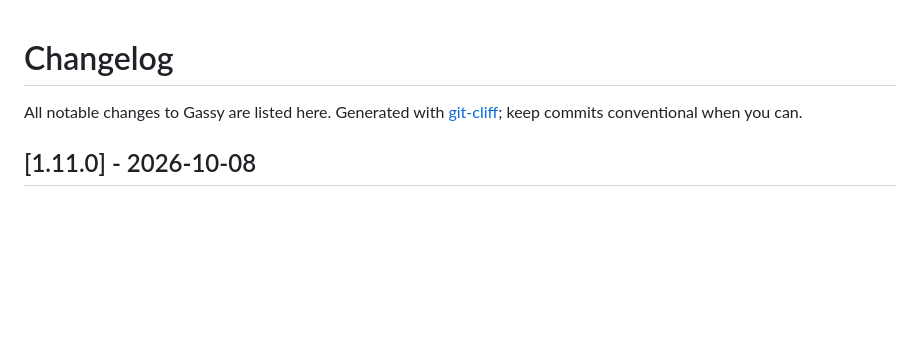
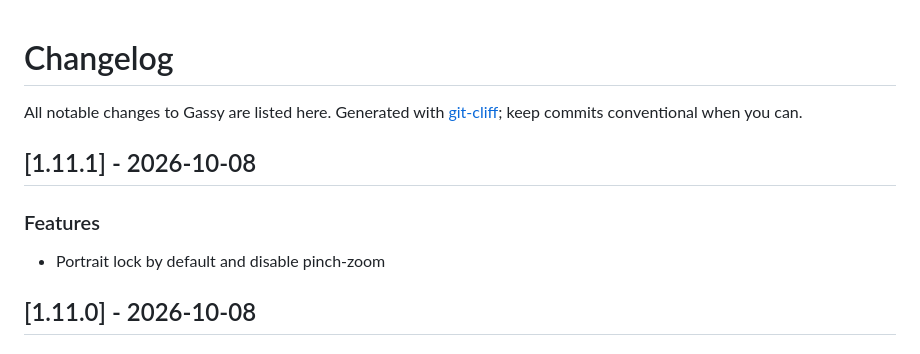
Before and after one commit to jr00ck/gassy, a Markdown page: CHANGELOG.md, the part around the change. Rendered like a GitHub page; blank space fills up the shorter version.

Commit message:
chore(release): refresh CHANGELOG for v1.11.1
Co-authored-by: Cursor <cursoragent@cursor.com>

```diff
--- a/CHANGELOG.md
+++ b/CHANGELOG.md
@@ -4,6 +4,11 @@ All notable changes to Gassy are listed here.
 Generated with [git-cliff](https://git-cliff.org); keep commits conventional when you can.
 
 <!-- git-cliff: end of header -->
+## [1.11.1] - 2026-10-08
+
+### Features
+
+- Portrait lock by default and disable pinch-zoom
 ## [1.11.0] - 2026-10-08
 
 ### Features
```
